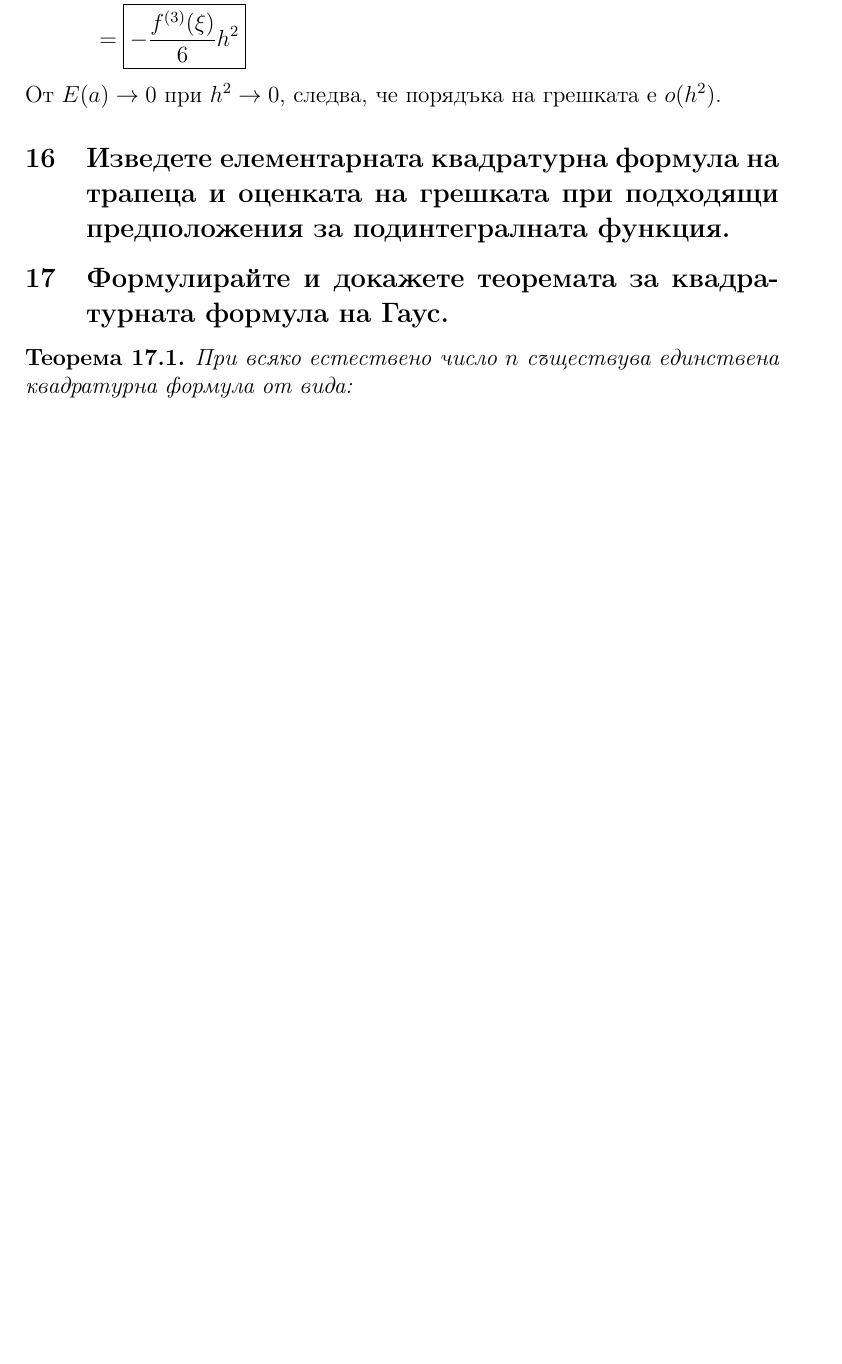
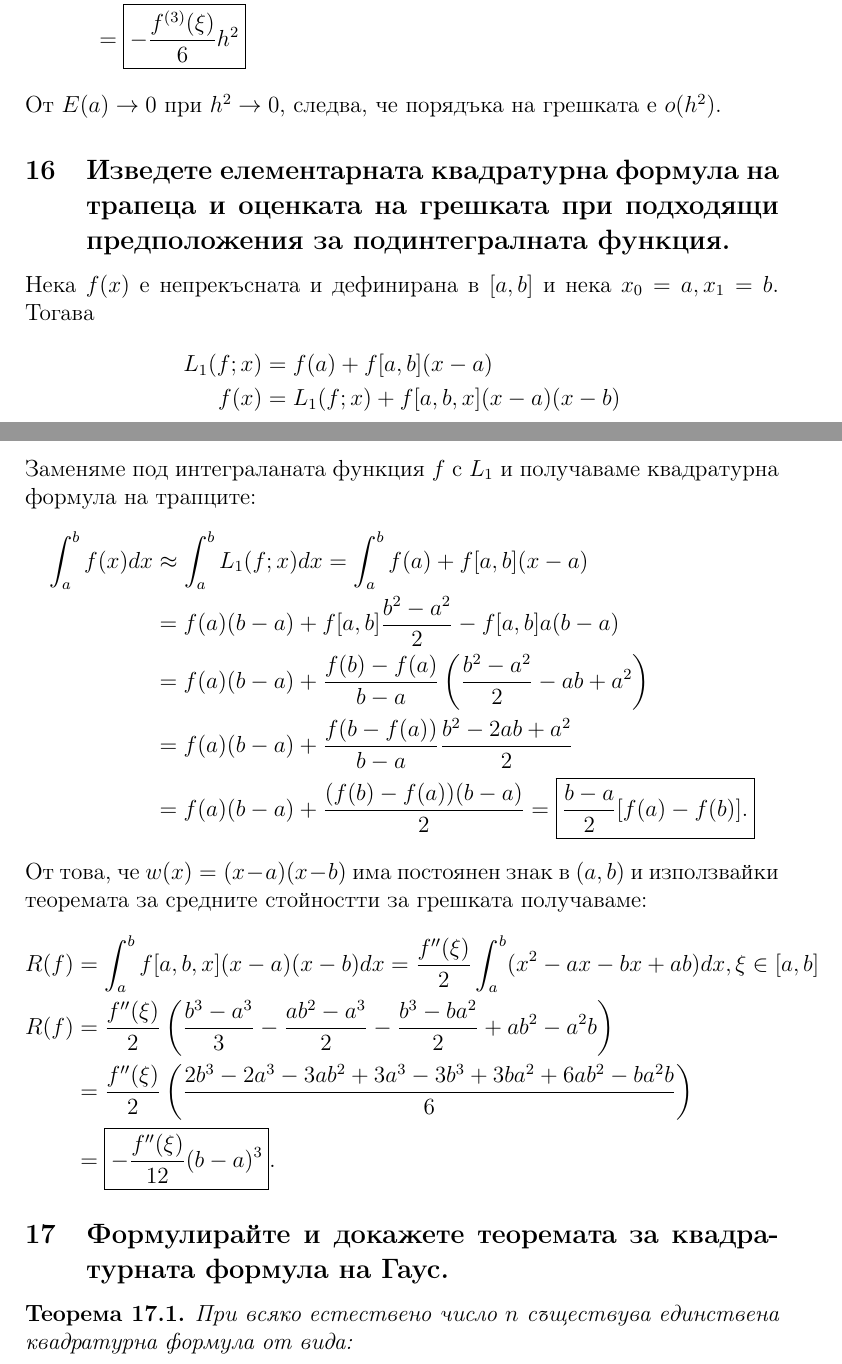
Before and after one commit to TediEve/master-degree, a LaTeX document (NumericalMethods/theory_questions.tex): part of page 20 of 22 before the commit and two parts of pages 20 and 21 of 23 after it, the two joined at a grey line, cut so that both start at the same text, the shorter picture padded with empty space. Compiled offline with pdfLaTeX.

Commit message:
Added the last answer to Q16 Integral interpolation

```diff
--- a/NumericalMethods/theory_questions.tex
+++ b/NumericalMethods/theory_questions.tex
@@ -563,7 +563,26 @@
   \end{align*}
   От $E(a)\to0$ при $h^2\to0$, следва, че порядъка на грешката е $o(h^2)$.
 \subsection{Изведете елементарната квадратурна формула на трапеца и оценката на грешката при подходящи предположения за подинтегралната функция.}
-
+  Нека $f(x)$ е непрекъсната и дефинирана в $[a,b]$ и нека $x_0=a,x_1=b$. Тогава
+  \begin{align*}
+    L_1(f;x)&=f(a)+f[a,b](x-a)\\
+    f(x)&=L_1(f;x)+f[a,b,x](x-a)(x-b)
+  \end{align*}
+  Заменяме под интеграланата функция $f$ с $L_1$ и получаваме квадратурна формула на трапците:
+  \begin{align*}\label{trap}
+  \int_a^bf(x)dx&\approx\int_a^bL_1(f;x)dx=\int_a^bf(a)+f[a,b](x-a) \\
+    &=f(a)(b-a)+f[a,b]\frac{b^2-a^2}{2}-f[a,b]a(b-a) \\
+    &= f(a)(b-a) + \frac{f(b)-f(a)}{b-a}\left(\frac{b^2-a^2}{2} -ab +a^2\right)\\
+    &=f(a)(b-a) + \frac{f(b-f(a))}{b-a}\frac{b^2-2ab+a^2}{2}\\
+    &=f(a)(b-a)+\frac{(f(b)-f(a))(b-a)}{2}=\boxed{\frac{b-a}{2}[f(a)-f(b)].}
+  \end{align*}
+  Oт това, че $w(x) = (x-a)(x-b)$ има постоянен знак в $(a,b)$ и използвайки теоремата за средните стойностти за грешката получаваме:
+  \begin{align*}
+    R(f) &= \int_a^bf[a,b,x](x-a)(x-b)dx=\frac{f''(\xi)}{2}\int_a^b(x^2-ax-bx+ab)dx, \xi\in[a,b]\\
+    R(f) &= \frac{f''(\xi)}{2}\left(\frac{b^3-a^3}{3}-\frac{ab^2-a^3}{2}-\frac{b^3-ba^2}{2}+ab^2-a^2b\right)\\
+         &= \frac{f''(\xi)}{2}\left(\frac{2b^3-2a^3-3ab^2+3a^3-3b^3+3ba^2+6ab^2-ba^2b}{6}\right)\\
+         &= \boxed{-\frac{f''(\xi)}{12}(b-a)^3}.
+  \end{align*}
 \subsection{Формулирайте и докажете теоремата за квадратурната формула на Гаус.}
   \theorem При всяко естествено число $n$ съществува единствена квадратурна формула от вида:
     \begin{equation}\label{gausQ}
```
Also changed, not shown: NumericalMethods/theory_questions.pdf, 4 other files.
